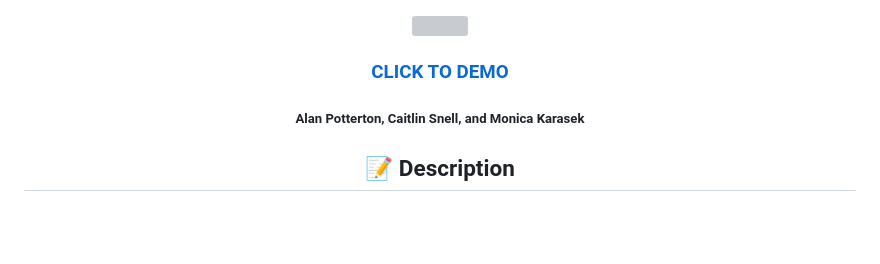
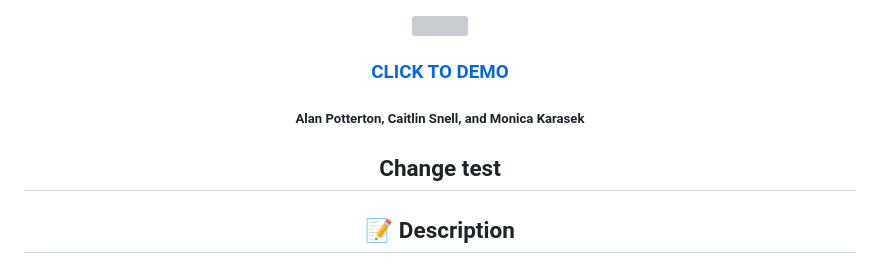
Before and after one commit to caitlinds/aura-beats-cds, a Markdown page: README.md, the part around the change. GitHub-like rendering; blank space fills up the shorter version; grey boxes are pictures that could not be loaded.

```diff
--- a/README.md
+++ b/README.md
@@ -6,11 +6,11 @@
 
 <div id="description" align="center">
 
-
-
   ### [CLICK TO DEMO](https://aurabeats.herokuapp.com)
 
   ##### Alan Potterton, Caitlin Snell, and Monica Karasek
+
+  ## Change test
 
   ## :pencil: Description
 
```
